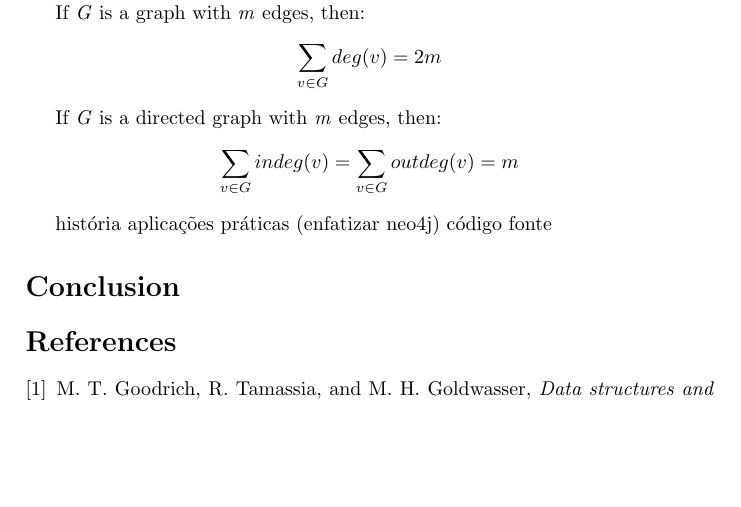
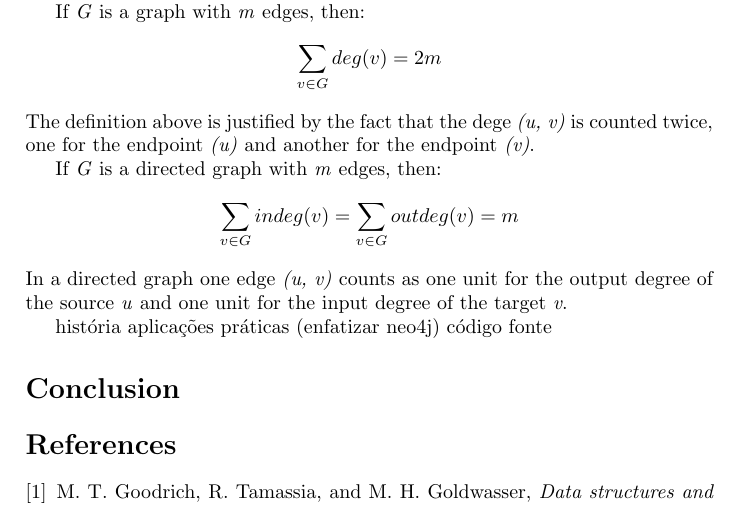
Before and after one commit to francisco-ricardo/ntm_post, a LaTeX document (ds_graphs/graphs.tex): part of the page before the commit and part of page 1 of 2 after it, cut so that both start at the same text, the shorter picture padded with empty space. Compiled offline with pdfLaTeX.

Commit message:
Keep working on graphs
 Changes to be committed:
	modified:   ds_graphs/graphs.tex

```diff
--- a/ds_graphs/graphs.tex
+++ b/ds_graphs/graphs.tex
@@ -65,9 +65,16 @@
 
     If \emph{G} is a graph with \emph{m} edges, then:
     \[ \sum_{v \in G} deg(v) = 2m \]
+    The definition above is justified by the fact that the dege
+    \emph{(u, v)} is counted twice, one for the endpoint \emph{(u)} and
+    another for the endpoint \emph{(v)}.
 
     If \emph{G} is a directed graph with \emph{m} edges, then:
     \[ \sum_{v \in G} indeg(v) = \sum_{v \in G} outdeg(v) = m\]
+    In a directed graph one edge \emph{(u, v)} counts as one unit
+    for the output degree of the source \emph{u} and one unit for
+    the input degree of the target \emph{v}.
+
 
 
 
```
